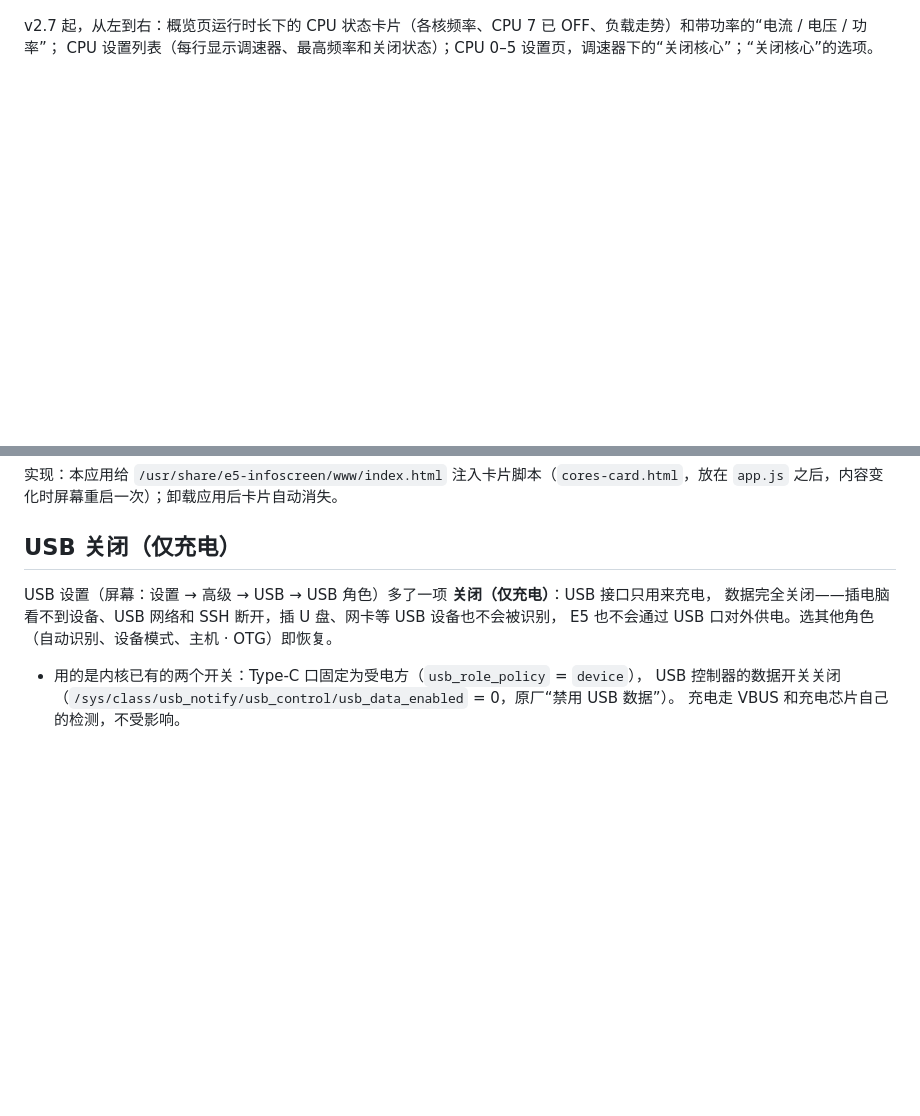
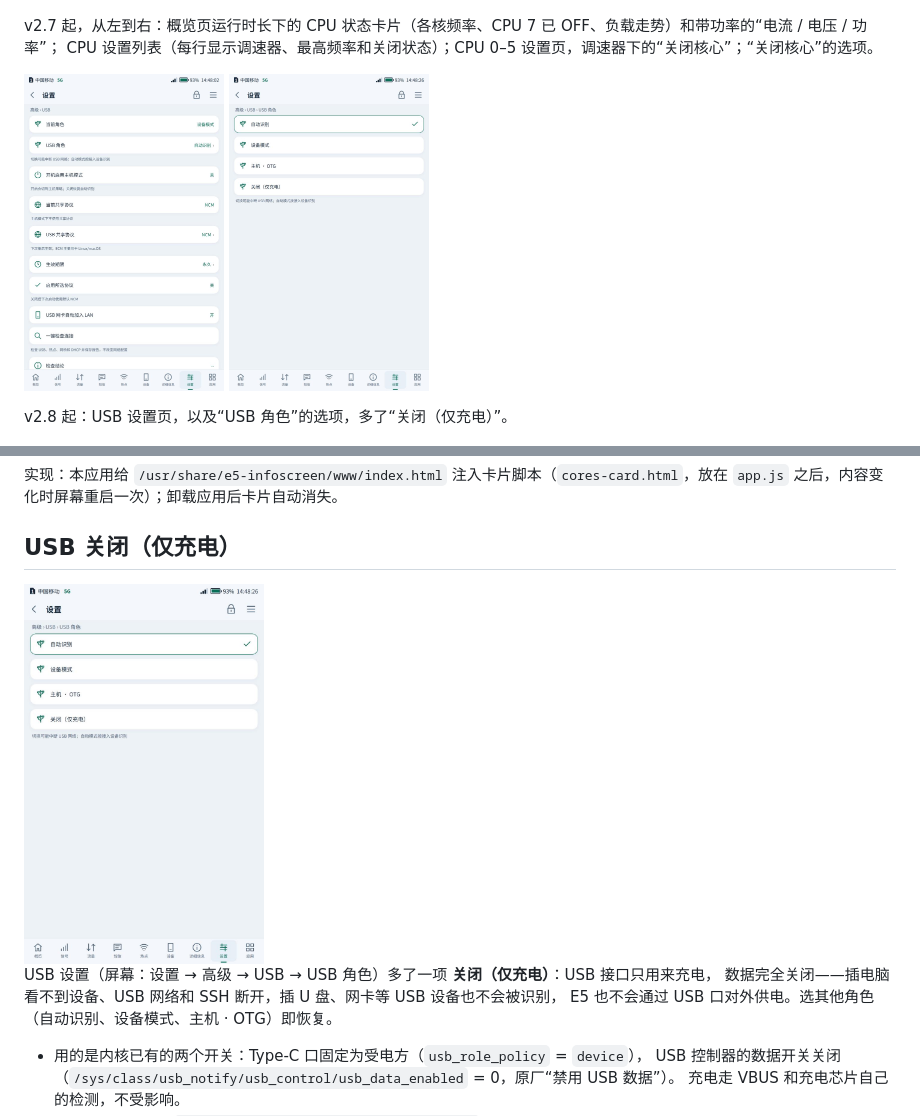
Before and after one commit to CharlesGool/e5-hotspot-saver, a Markdown page: README.md, 2 parts joined by grey strips. Rendered like a GitHub page; pictures changed too: screenshots/usb-role.jpg (added), screenshots/usb-settings.jpg (added); blank space fills up the shorter version.

Commit message:
README: v2.8 的 USB 截图
USB 设置页和“USB 角色”选项（含“关闭（仅充电）”），放在截图一节和
“USB 关闭（仅充电）”一节。

Co-Authored-By: Claude Opus 5.5 <noreply@anthropic.com>

```diff
--- a/README.md
+++ b/README.md
@@ -16,6 +16,10 @@
 
 v2.7 起，从左到右：概览页运行时长下的 CPU 状态卡片（各核频率、CPU 7 已 OFF、负载走势）和带功率的“电流 / 电压 / 功率”；
 CPU 设置列表（每行显示调速器、最高频率和关闭状态）；CPU 0–5 设置页，调速器下的“关闭核心”；“关闭核心”的选项。
+
+<img src="screenshots/usb-settings.jpg" alt="USB 设置" width="200"> <img src="screenshots/usb-role.jpg" alt="USB 角色选项" width="200">
+
+v2.8 起：USB 设置页，以及“USB 角色”的选项，多了“关闭（仅充电）”。
 
 ![各状态平均功率](screenshots/power-by-state.jpg)
 
@@ -98,6 +102,8 @@ CPU 设置列表（每行显示调速器、最高频率和关闭状态）；CPU
 
 ## USB 关闭（仅充电）
 
+<img src="screenshots/usb-role.jpg" alt="USB 角色选项" width="240">
+
 USB 设置（屏幕：设置 → 高级 → USB → USB 角色）多了一项 **关闭（仅充电）**：USB 接口只用来充电，
 数据完全关闭——插电脑看不到设备、USB 网络和 SSH 断开，插 U 盘、网卡等 USB 设备也不会被识别，
 E5 也不会通过 USB 口对外供电。选其他角色（自动识别、设备模式、主机 · OTG）即恢复。
```
